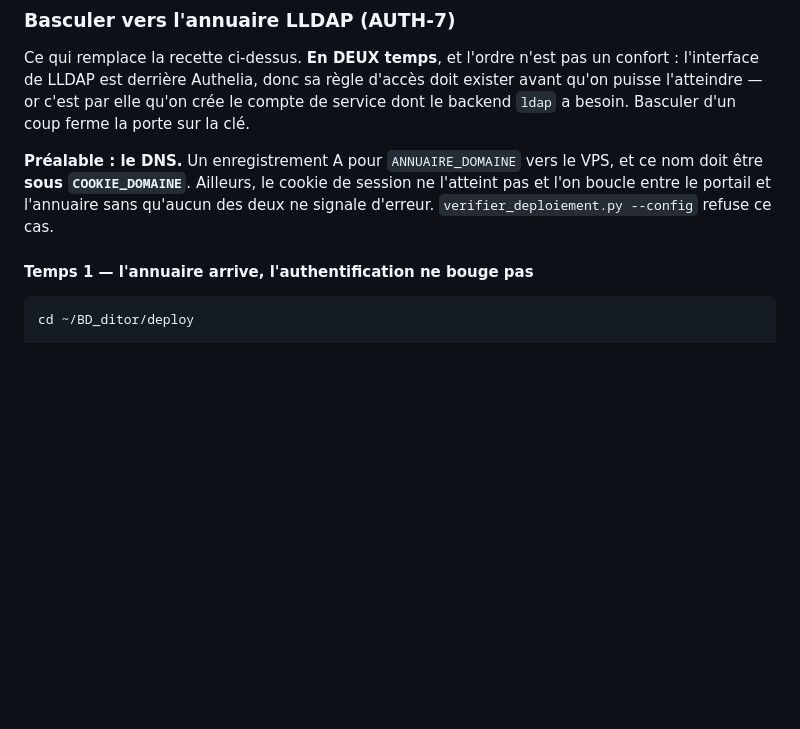
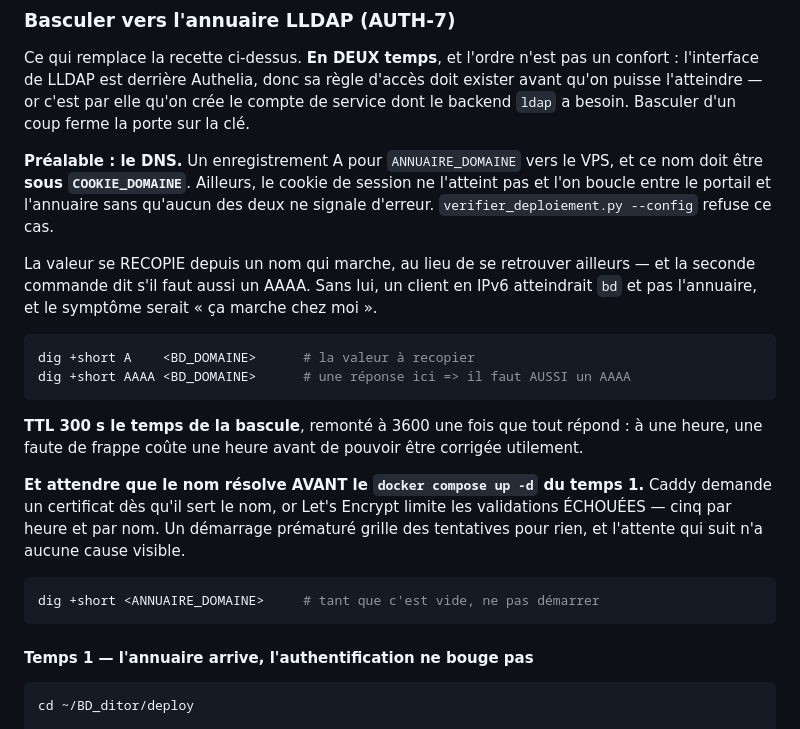
Before and after one commit to Hsbtqemy/BD_ditor, a Markdown page: docs/exploitation.md, the part around the change. GitHub-like rendering; blank space fills up the shorter version.

Commit message:
AUTH-7 : attendre que le DNS résolve avant de démarrer, et pourquoi
Caddy demande un certificat dès qu'il sert le nom, et Let's Encrypt limite les
validations ÉCHOUÉES à cinq par heure et par nom. Un `up -d` prématuré grille des
tentatives pour rien, et l'attente qui suit n'a aucune cause visible à l'écran.

Ajoute aussi la façon de trouver la valeur — la recopier depuis un nom qui
marche plutôt que la retrouver ailleurs — et le contrôle AAAA : sans lui, un
client en IPv6 atteindrait bd et pas l'annuaire, symptôme « ça marche chez
moi ». TTL 300 le temps de la bascule : à 3600, une faute de frappe coûte une
heure avant d'être corrigeable utilement.

Co-Authored-By: Claude Opus 5 (1M context) <noreply@anthropic.com>

````diff
--- a/docs/exploitation.md
+++ b/docs/exploitation.md
@@ -346,6 +346,27 @@ doit être **sous `COOKIE_DOMAINE`**. Ailleurs, le cookie de session ne l'attein
 l'on boucle entre le portail et l'annuaire sans qu'aucun des deux ne signale d'erreur.
 `verifier_deploiement.py --config` refuse ce cas.
 
+La valeur se RECOPIE depuis un nom qui marche, au lieu de se retrouver ailleurs — et la
+seconde commande dit s'il faut aussi un AAAA. Sans lui, un client en IPv6 atteindrait `bd`
+et pas l'annuaire, et le symptôme serait « ça marche chez moi ».
+
+```bash
+dig +short A    <BD_DOMAINE>      # la valeur à recopier
+dig +short AAAA <BD_DOMAINE>      # une réponse ici => il faut AUSSI un AAAA
+```
+
+**TTL 300 s le temps de la bascule**, remonté à 3600 une fois que tout répond : à une heure,
+une faute de frappe coûte une heure avant de pouvoir être corrigée utilement.
+
+**Et attendre que le nom résolve AVANT le `docker compose up -d` du temps 1.** Caddy demande
+un certificat dès qu'il sert le nom, or Let's Encrypt limite les validations ÉCHOUÉES — cinq
+par heure et par nom. Un démarrage prématuré grille des tentatives pour rien, et l'attente
+qui suit n'a aucune cause visible.
+
+```bash
+dig +short <ANNUAIRE_DOMAINE>     # tant que c'est vide, ne pas démarrer
+```
+
 #### Temps 1 — l'annuaire arrive, l'authentification ne bouge pas
 
 ```bash
````
